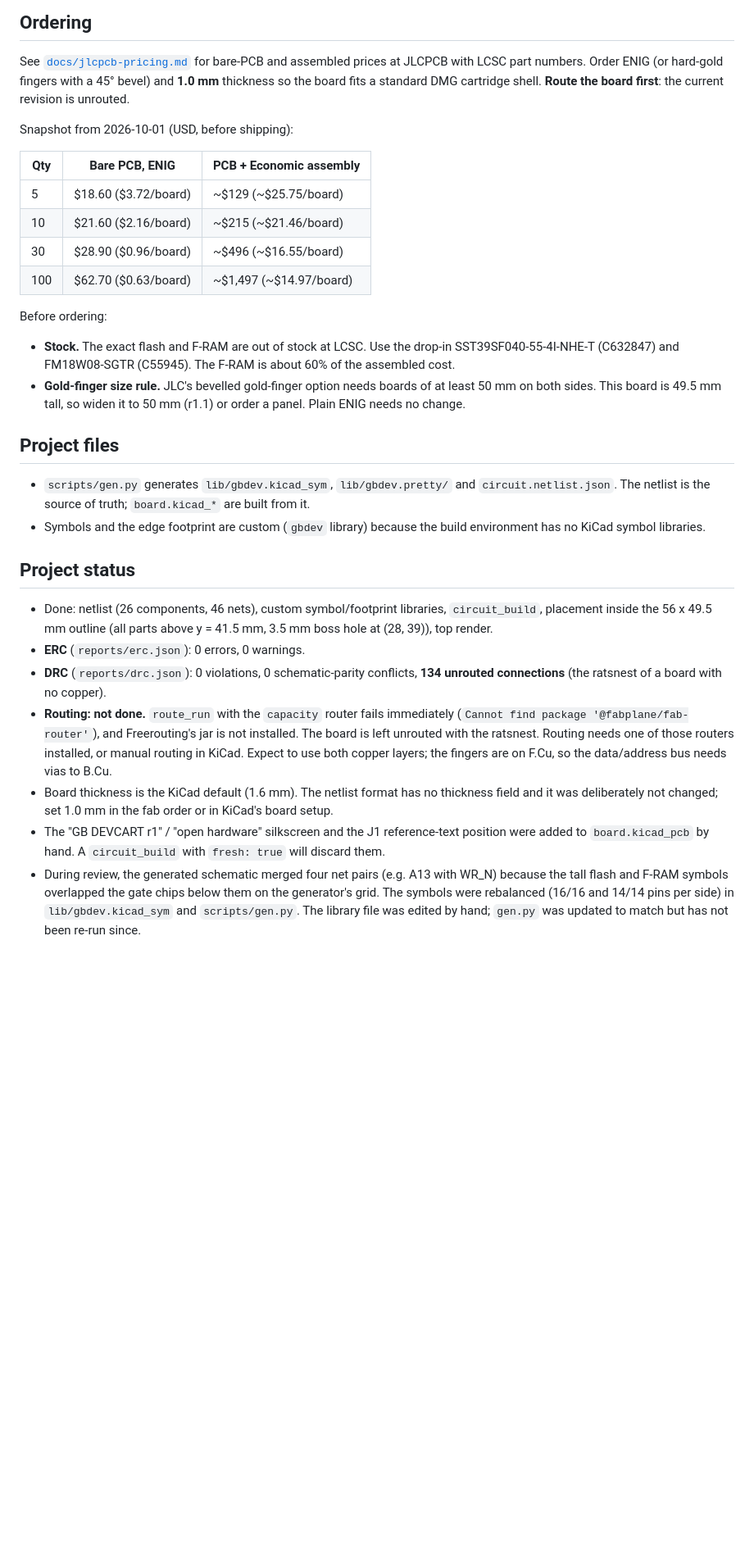
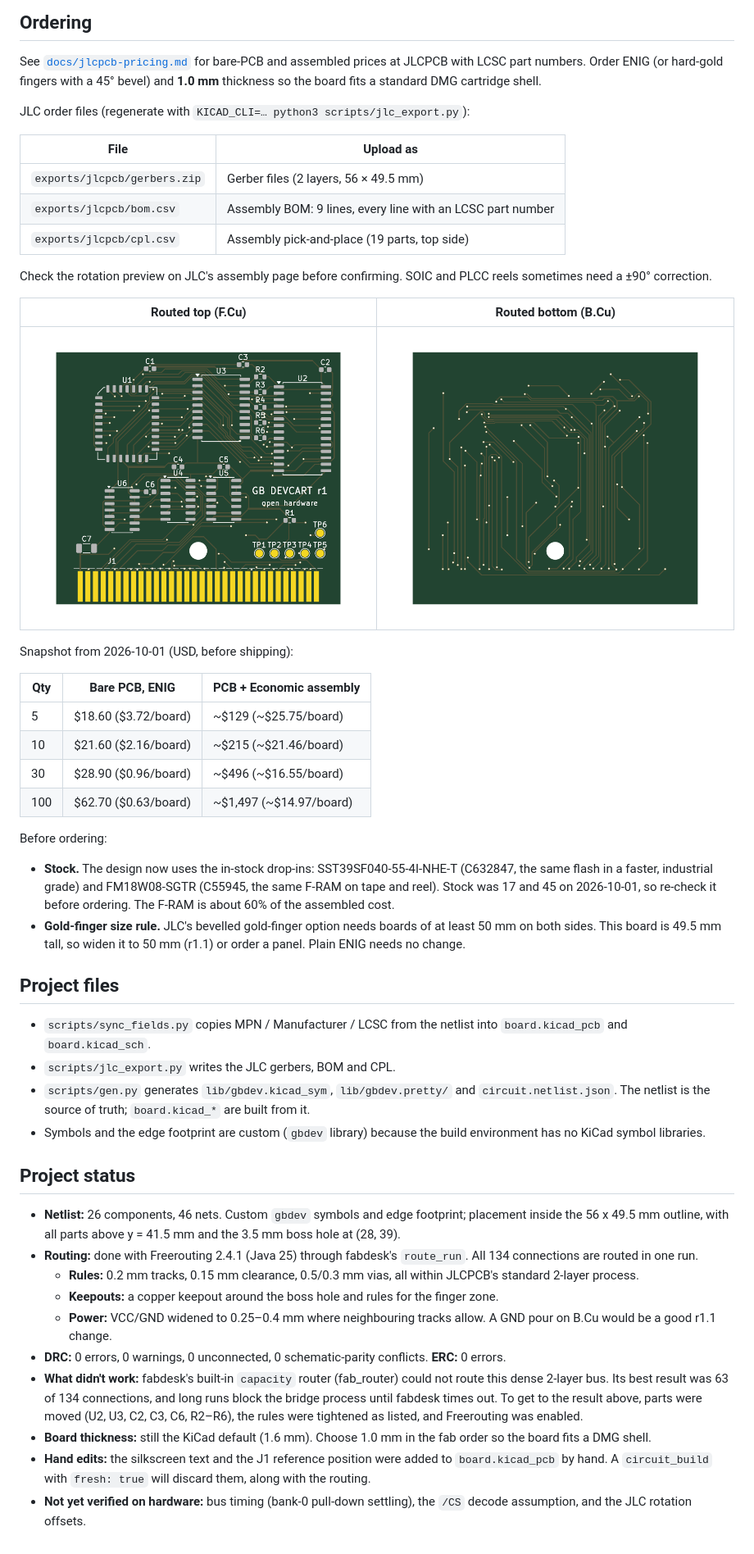
Before and after one commit to fabPlane/gb-devcart, a Markdown page: README.md, the part around one of its changes. Shown at 82% size. Rendered like a GitHub page; pictures changed too: renders/bottom.png (added), renders/top.png; blank space fills up the shorter version.

```diff
--- a/README.md
+++ b/README.md
@@ -142,8 +142,22 @@ cd scripts/render3d && npm install && CHROMIUM_PATH=/path/to/chrome npm run rend
 
 See [`docs/jlcpcb-pricing.md`](docs/jlcpcb-pricing.md) for bare-PCB and assembled prices at
 JLCPCB with LCSC part numbers. Order ENIG (or hard-gold fingers with a 45° bevel) and **1.0 mm**
-thickness so the board fits a standard DMG cartridge shell. **Route the board first**: the
-current revision is unrouted.
+thickness so the board fits a standard DMG cartridge shell.
+
+JLC order files (regenerate with `KICAD_CLI=… python3 scripts/jlc_export.py`):
+
+| File | Upload as |
+| --- | --- |
+| `exports/jlcpcb/gerbers.zip` | Gerber files (2 layers, 56 × 49.5 mm) |
+| `exports/jlcpcb/bom.csv` | Assembly BOM: 9 lines, every line with an LCSC part number |
+| `exports/jlcpcb/cpl.csv` | Assembly pick-and-place (19 parts, top side) |
+
+Check the rotation preview on JLC's assembly page before confirming. SOIC and PLCC reels
+sometimes need a ±90° correction.
+
+| Routed top (F.Cu) | Routed bottom (B.Cu) |
+| --- | --- |
+| ![top](renders/top.png) | ![bottom](renders/bottom.png) |
 
 Snapshot from 2026-10-01 (USD, before shipping):
 
@@ -155,32 +169,37 @@ Snapshot from 2026-10-01 (USD, before shipping):
 | 100 | $62.70 ($0.63/board) | ~$1,497 (~$14.97/board) |
 
 Before ordering:
-- **Stock.** The exact flash and F-RAM are out of stock at LCSC. Use the drop-in SST39SF040-55-4I-NHE-T
-  (C632847) and FM18W08-SGTR (C55945). The F-RAM is about 60% of the assembled cost.
+- **Stock.** The design now uses the in-stock drop-ins: SST39SF040-55-4I-NHE-T (C632847, the same flash
+  in a faster, industrial grade) and FM18W08-SGTR (C55945, the same F-RAM on tape and reel). Stock was
+  17 and 45 on 2026-10-01, so re-check it before ordering. The F-RAM is about 60% of the assembled cost.
 - **Gold-finger size rule.** JLC's bevelled gold-finger option needs boards of at least 50 mm on both sides.
   This board is 49.5 mm tall, so widen it to 50 mm (r1.1) or order a panel. Plain ENIG needs no change.
 
 ## Project files
 
+- `scripts/sync_fields.py` copies MPN / Manufacturer / LCSC from the netlist into `board.kicad_pcb` and `board.kicad_sch`.
+- `scripts/jlc_export.py` writes the JLC gerbers, BOM and CPL.
 - `scripts/gen.py` generates `lib/gbdev.kicad_sym`, `lib/gbdev.pretty/` and `circuit.netlist.json`. The netlist is the source of truth; `board.kicad_*` are built from it.
 - Symbols and the edge footprint are custom (`gbdev` library) because the build environment has no KiCad symbol libraries.
 
 ## Project status
 
-- Done: netlist (26 components, 46 nets), custom symbol/footprint libraries, `circuit_build`, placement
-  inside the 56 x 49.5 mm outline (all parts above y = 41.5 mm, 3.5 mm boss hole at (28, 39)), top render.
-- **ERC** (`reports/erc.json`): 0 errors, 0 warnings.
-- **DRC** (`reports/drc.json`): 0 violations, 0 schematic-parity conflicts, **134 unrouted connections**
-  (the ratsnest of a board with no copper).
-- **Routing: not done.** `route_run` with the `capacity` router fails immediately
-  (`Cannot find package '@fabplane/fab-router'`), and Freerouting's jar is not installed. The board is left
-  unrouted with the ratsnest. Routing needs one of those routers installed, or manual routing in KiCad.
-  Expect to use both copper layers; the fingers are on F.Cu, so the data/address bus needs vias to B.Cu.
-- Board thickness is the KiCad default (1.6 mm). The netlist format has no thickness field and it was
-  deliberately not changed; set 1.0 mm in the fab order or in KiCad's board setup.
-- The "GB DEVCART r1" / "open hardware" silkscreen and the J1 reference-text position were added to
-  `board.kicad_pcb` by hand. A `circuit_build` with `fresh: true` will discard them.
-- During review, the generated schematic merged four net pairs (e.g. A13 with WR_N) because the tall flash and
-  F-RAM symbols overlapped the gate chips below them on the generator's grid. The symbols were rebalanced
-  (16/16 and 14/14 pins per side) in `lib/gbdev.kicad_sym` and `scripts/gen.py`. The library file was edited
-  by hand; `gen.py` was updated to match but has not been re-run since.
+- **Netlist:** 26 components, 46 nets. Custom `gbdev` symbols and edge footprint; placement inside the 56 x 49.5 mm
+  outline, with all parts above y = 41.5 mm and the 3.5 mm boss hole at (28, 39).
+- **Routing:** done with Freerouting 2.4.1 (Java 25) through fabdesk's `route_run`. All 134 connections are routed
+  in one run.
+  - **Rules:** 0.2 mm tracks, 0.15 mm clearance, 0.5/0.3 mm vias, all within JLCPCB's standard 2-layer process.
+  - **Keepouts:** a copper keepout around the boss hole and rules for the finger zone.
+  - **Power:** VCC/GND widened to 0.25–0.4 mm where neighbouring tracks allow. A GND pour on B.Cu would be a
+    good r1.1 change.
+- **DRC:** 0 errors, 0 warnings, 0 unconnected, 0 schematic-parity conflicts. **ERC:** 0 errors.
+- **What didn't work:** fabdesk's built-in `capacity` router (fab_router) could not route this dense
+  2-layer bus. Its best result was 63 of 134 connections, and long runs block the bridge process until
+  fabdesk times out. To get to the result above, parts were moved (U2, U3, C2, C3, C6, R2–R6), the rules
+  were tightened as listed, and Freerouting was enabled.
+- **Board thickness:** still the KiCad default (1.6 mm). Choose 1.0 mm in the fab order so the board fits
+  a DMG shell.
+- **Hand edits:** the silkscreen text and the J1 reference position were added to `board.kicad_pcb` by hand.
+  A `circuit_build` with `fresh: true` will discard them, along with the routing.
+- **Not yet verified on hardware:** bus timing (bank-0 pull-down settling), the `/CS` decode assumption,
+  and the JLC rotation offsets.
```
Also changed, not shown: other parts of README.md (+2 -2 lines), renders/3d-iso.png, renders/3d-top.png, 13 other files.
